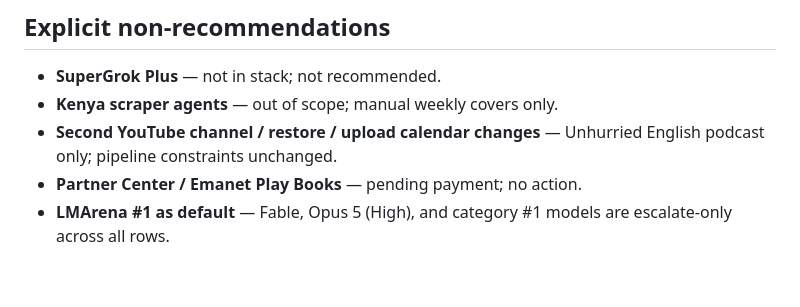
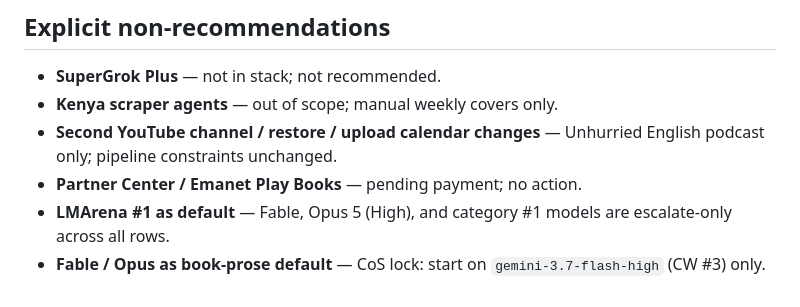
Before and after one commit to Frt682/offerweek-kenya, a Markdown page: docs/model-routing.md, the part around the change. Rendered like a GitHub page.

Commit message:
docs: add book-prose CoS lock to non-recommendations
Co-authored-by: Fırat Aktaş <Frt682@users.noreply.github.com>

```diff
--- a/docs/model-routing.md
+++ b/docs/model-routing.md
@@ -88,3 +88,4 @@ Aligned with [Cursor models & pricing](https://cursor.com/docs/models-and-pricin
 - **Second YouTube channel / restore / upload calendar changes** — Unhurried English podcast only; pipeline constraints unchanged.
 - **Partner Center / Emanet Play Books** — pending payment; no action.
 - **LMArena #1 as default** — Fable, Opus 5 (High), and category #1 models are escalate-only across all rows.
+- **Fable / Opus as book-prose default** — CoS lock: start on `gemini-3.7-flash-high` (CW #3) only.
```
